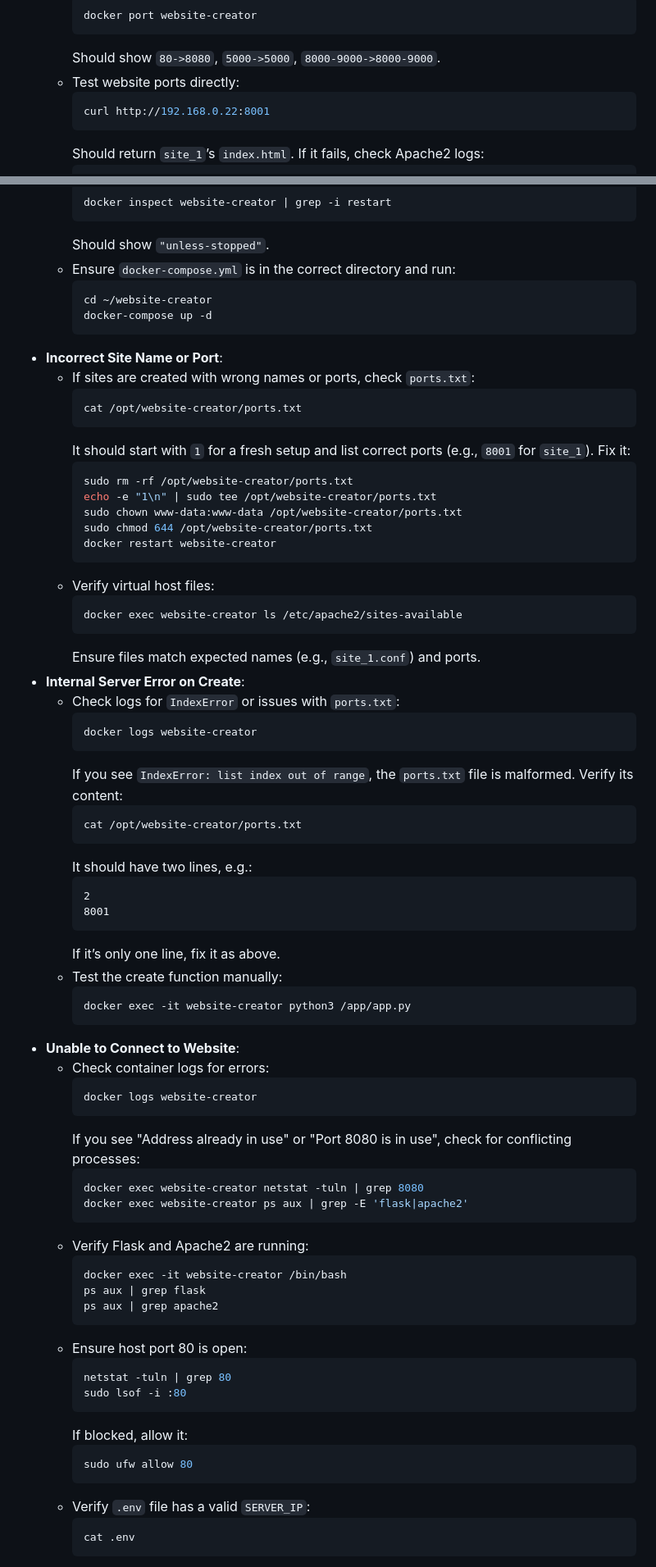
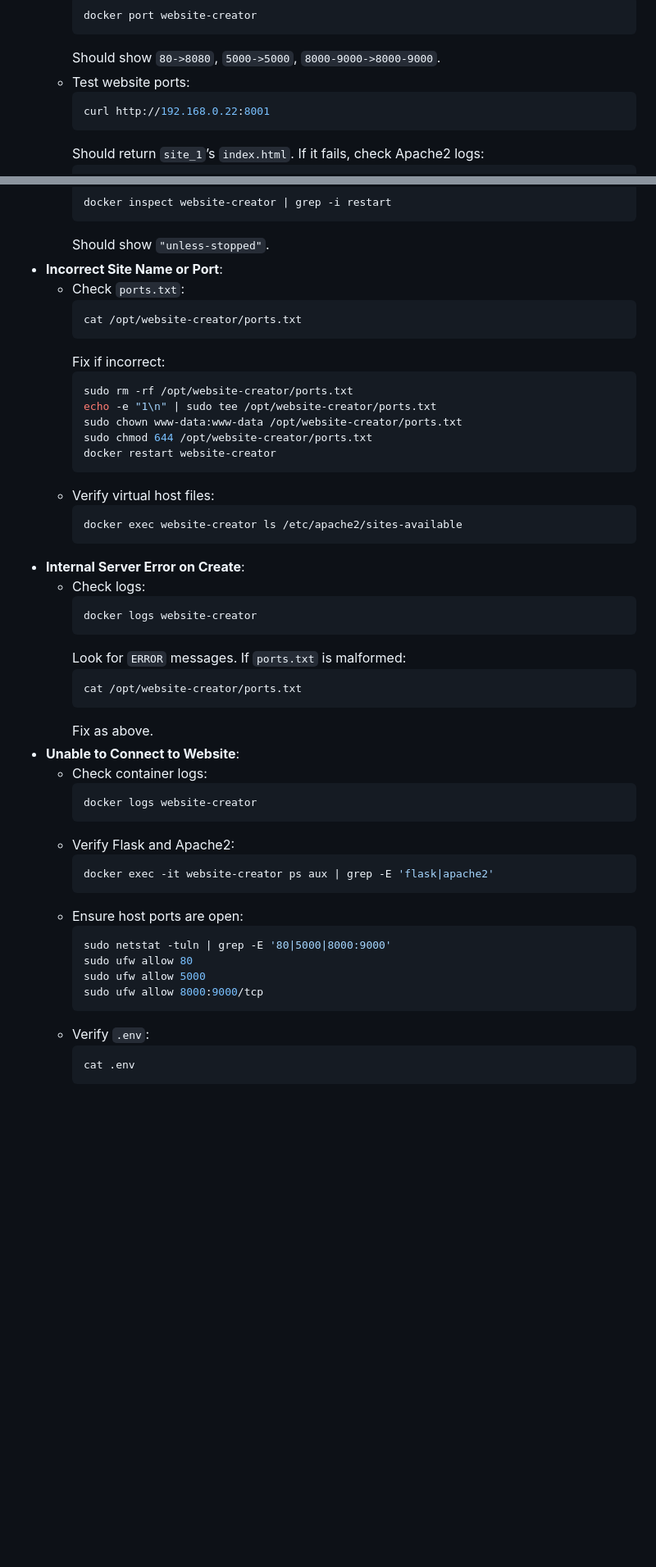
Before and after one commit to UndercoverComputing/website-creator, a Markdown page: README.md, 2 parts joined by grey strips. Shown at 82% size. Rendered like a GitHub page; blank space fills up the shorter version.

````diff
--- a/README.md
+++ b/README.md
@@ -226,7 +247,7 @@ To apply changes to the code or configuration:
     docker port website-creator
     ```
     Should show `80->8080`, `5000->5000`, `8000-9000->8000-9000`.
-  - Test website ports directly:
+  - Test website ports:
     ```bash
     curl http://192.168.0.22:8001
     ```
@@ -249,17 +270,12 @@ To apply changes to the code or configuration:
     docker inspect website-creator | grep -i restart
     ```
     Should show `"unless-stopped"`.
-  - Ensure `docker-compose.yml` is in the correct directory and run:
-    ```bash
-    cd ~/website-creator
-    docker-compose up -d
-    ```
 - **Incorrect Site Name or Port**:
-  - If sites are created with wrong names or ports, check `ports.txt`:
+  - Check `ports.txt`:
     ```bash
     cat /opt/website-creator/ports.txt
     ```
-    It should start with `1` for a fresh setup and list correct ports (e.g., `8001` for `site_1`). Fix it:
+    Fix if incorrect:
     ```bash
     sudo rm -rf /opt/website-creator/ports.txt
     echo -e "1\n" | sudo tee /opt/website-creator/ports.txt
@@ -271,52 +287,33 @@ To apply changes to the code or configuration:
     ```bash
     docker exec website-creator ls /etc/apache2/sites-available
     ```
-    Ensure files match expected names (e.g., `site_1.conf`) and ports.
 - **Internal Server Error on Create**:
-  - Check logs for `IndexError` or issues with `ports.txt`:
+  - Check logs:
     ```bash
     docker logs website-creator
     ```
-    If you see `IndexError: list index out of range`, the `ports.txt` file is malformed. Verify its content:
+    Look for `ERROR` messages. If `ports.txt` is malformed:
     ```bash
     cat /opt/website-creator/ports.txt
     ```
-    It should have two lines, e.g.:
-    ```
-    2
-    8001
-    ```
-    If it’s only one line, fix it as above.
-  - Test the create function manually:
-    ```bash
-    docker exec -it website-creator python3 /app/app.py
-    ```
+    Fix as above.
 - **Unable to Connect to Website**:
-  - Check container logs for errors:
+  - Check container logs:
     ```bash
     docker logs website-creator
     ```
-    If you see "Address already in use" or "Port 8080 is in use", check for conflicting processes:
+  - Verify Flask and Apache2:
     ```bash
-    docker exec website-creator netstat -tuln | grep 8080
-    docker exec website-creator ps aux | grep -E 'flask|apache2'
+    docker exec -it website-creator ps aux | grep -E 'flask|apache2'
     ```
-  - Verify Flask and Apache2 are running:
+  - Ensure host ports are open:
     ```bash
-    docker exec -it website-creator /bin/bash
-    ps aux | grep flask
-    ps aux | grep apache2
+    sudo netstat -tuln | grep -E '80|5000|8000:9000'
+    sudo ufw allow 80
+    sudo ufw allow 5000
+    sudo ufw allow 8000:9000/tcp
     ```
-  - Ensure host port 80 is open:
-    ```bash
-    netstat -tuln | grep 80
-    sudo lsof -i :80
-    ```
-    If blocked, allow it:
-    ```bash
-    sudo ufw allow 80
-    ```
-  - Verify `.env` file has a valid `SERVER_IP`:
+  - Verify `.env`:
     ```bash
     cat .env
     ```
````
Also changed, not shown: other parts of README.md (+52 -33 lines).
